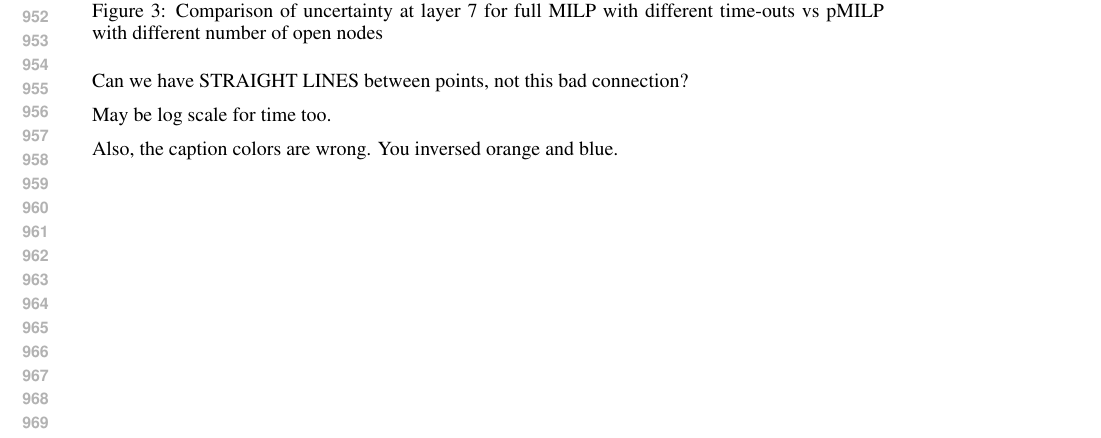
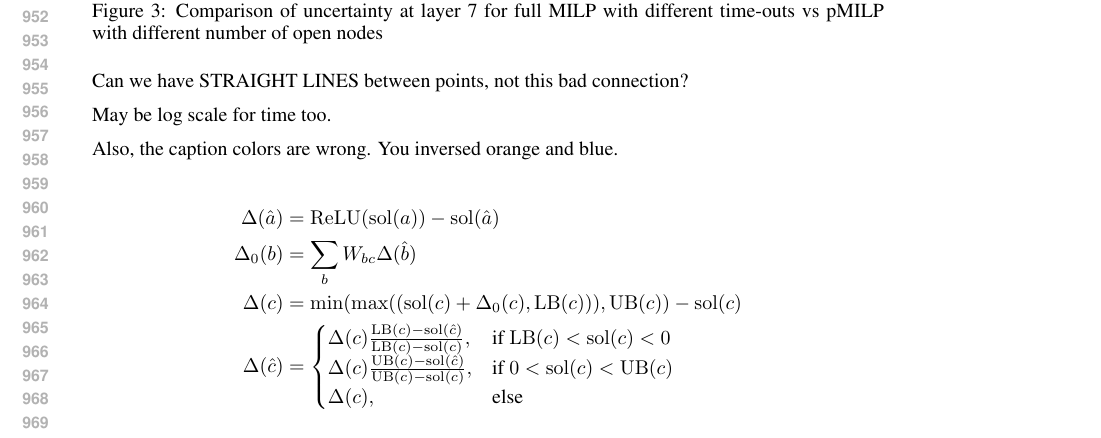
Before and after one commit to blaisegenest/vericompensate, a LaTeX paper (ICLR25/Paper_noProof.tex, which reads ICLR25/proofs.tex): part of page 18 of 18, cut so that both start at the same text. Compiled offline with pdfLaTeX.

Commit message:
UPDATE formula

```diff
--- a/ICLR25/proofs.tex
+++ b/ICLR25/proofs.tex
@@ -285,3 +285,17 @@ Can we have STRAIGHT LINES between points, not this bad connection?
 May be log scale for time too.
 
 Also, the caption colors are wrong. You inversed orange and blue.
+
+
+
+\begin{align*}
+	\Delta(\hat{a}) &= \ReLU(\sol(a))-\sol(\hat{a})\\
+	\Delta_0(b) &= \sum_{b} W_{bc}\Delta(\hat{b})\\
+	\Delta(c) &= \min(\max((\sol(c)+\Delta_0(c),\LB(c))),\UB(c))-\sol(c)\\
+	\Delta(\hat{c}) &=
+	\begin{cases}
+		\Delta(c)\frac{\LB(c) - \sol(\hat{c})}{\LB(c) - \sol(c)},  &\text{if } \LB(c)< \sol(c) < 0\\
+		\Delta(c)\frac{\UB(c) - \sol(\hat{c})}{\UB(c) - \sol(c)},  &\text{if }  0< \sol(c) < \UB(c)\\
+		\Delta(c),  &\text{else }
+	\end{cases}
+\end{align*}
```
